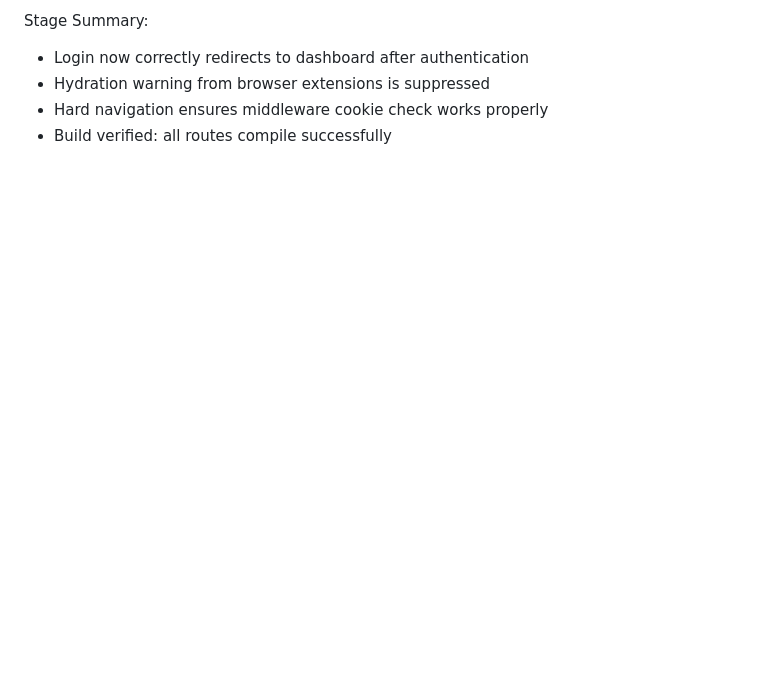
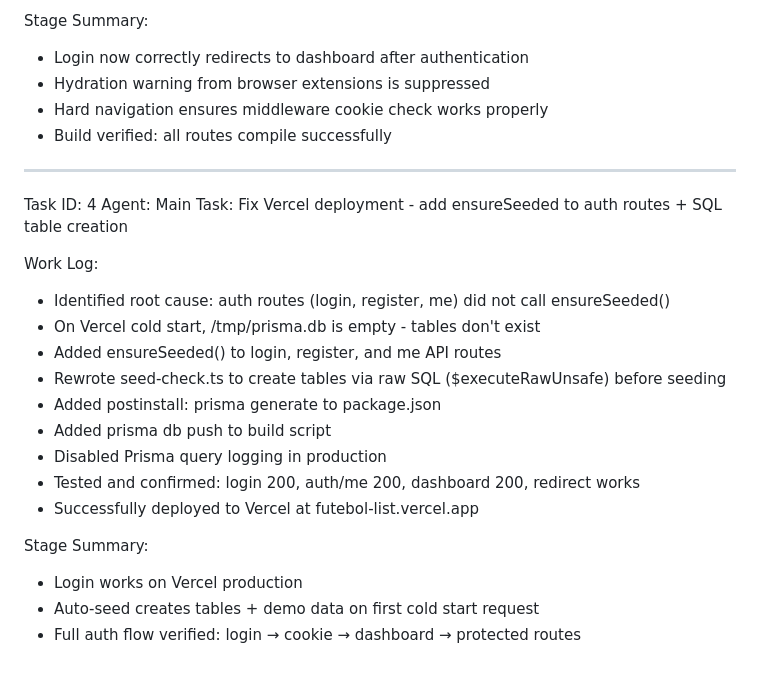
Before and after one commit to bfrpaulondev/Futebol-List, a Markdown page: worklog2.md, the part around the change. GitHub-like rendering; blank space fills up the shorter version.

Commit message:
d80021f1-f5de-4b3c-a276-b56ba1a2621c

```diff
--- a/worklog2.md
+++ b/worklog2.md
@@ -70,3 +70,24 @@ Stage Summary:
 - Hydration warning from browser extensions is suppressed
 - Hard navigation ensures middleware cookie check works properly
 - Build verified: all routes compile successfully
+
+---
+Task ID: 4
+Agent: Main
+Task: Fix Vercel deployment - add ensureSeeded to auth routes + SQL table creation
+
+Work Log:
+- Identified root cause: auth routes (login, register, me) did not call ensureSeeded()
+- On Vercel cold start, /tmp/prisma.db is empty - tables don't exist
+- Added ensureSeeded() to login, register, and me API routes
+- Rewrote seed-check.ts to create tables via raw SQL ($executeRawUnsafe) before seeding
+- Added postinstall: prisma generate to package.json
+- Added prisma db push to build script
+- Disabled Prisma query logging in production
+- Tested and confirmed: login 200, auth/me 200, dashboard 200, redirect works
+- Successfully deployed to Vercel at futebol-list.vercel.app
+
+Stage Summary:
+- Login works on Vercel production
+- Auto-seed creates tables + demo data on first cold start request
+- Full auth flow verified: login → cookie → dashboard → protected routes
```
